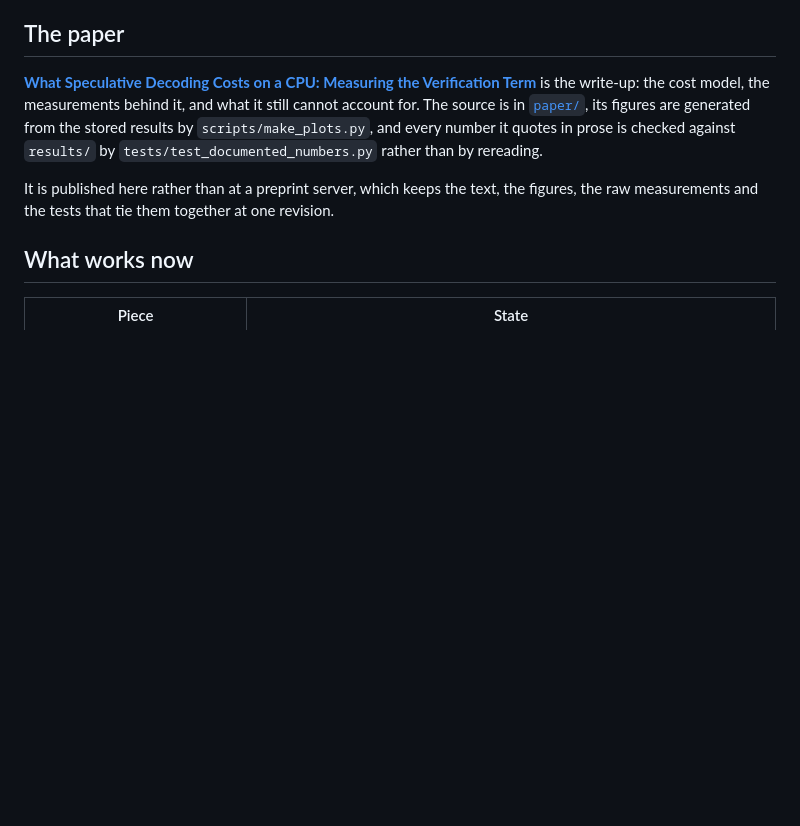
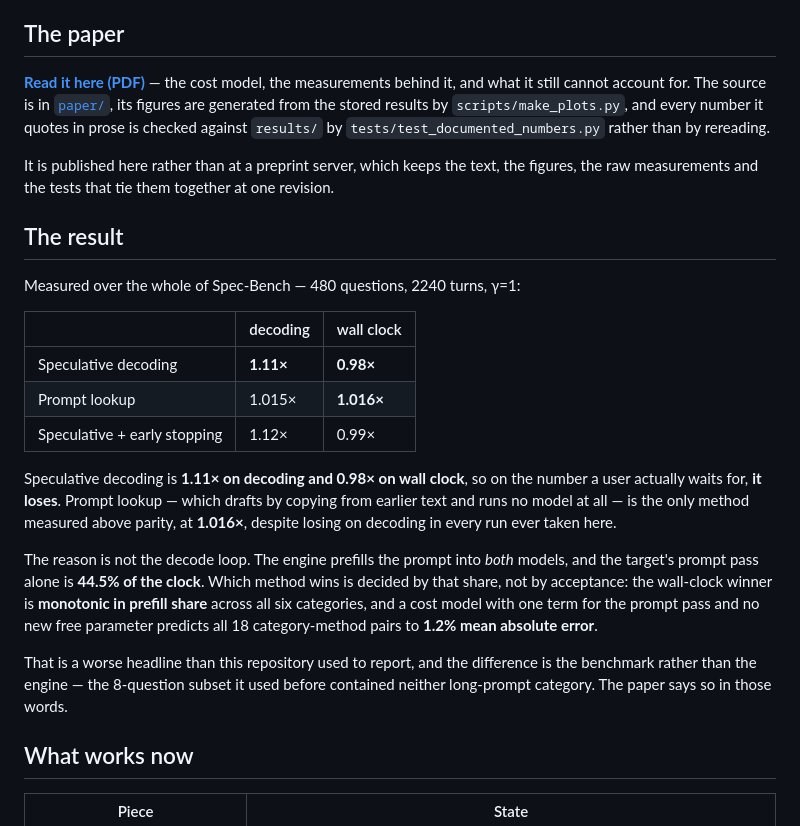
Before and after one commit to asood8/draft-model, a Markdown page: README.md, the part around one of its changes. Drawn GitHub-style; blank space fills up the shorter version.

```diff
--- a/README.md
+++ b/README.md
@@ -19,14 +21,38 @@ project measures it. See [PLAN.md](PLAN.md) for the full plan and the open quest
 
 ## The paper
 
-**[What Speculative Decoding Costs on a CPU: Measuring the Verification Term](paper/main.pdf)** is
-the write-up: the cost model, the measurements behind it, and what it still cannot account for. The
-source is in [`paper/`](paper/), its figures are generated from the stored results by
-`scripts/make_plots.py`, and every number it quotes in prose is checked against `results/` by
-`tests/test_documented_numbers.py` rather than by rereading.
+**[Read it here (PDF)](paper/main.pdf)** — the cost model, the measurements behind it, and what it
+still cannot account for. The source is in [`paper/`](paper/), its figures are generated from the
+stored results by `scripts/make_plots.py`, and every number it quotes in prose is checked against
+`results/` by `tests/test_documented_numbers.py` rather than by rereading.
 
 It is published here rather than at a preprint server, which keeps the text, the figures, the raw
 measurements and the tests that tie them together at one revision.
+
+## The result
+
+Measured over the whole of Spec-Bench — 480 questions, 2240 turns, γ=1:
+
+| | decoding | wall clock |
+|---|---|---|
+| Speculative decoding | **1.11×** | **0.98×** |
+| Prompt lookup | 1.015× | **1.016×** |
+| Speculative + early stopping | 1.12× | 0.99× |
+
+Speculative decoding is **1.11× on decoding and 0.98× on wall clock**, so on the number a user
+actually waits for, **it loses**. Prompt lookup — which drafts by copying from earlier text and runs
+no model at all — is the only method measured above parity, at **1.016×**, despite losing on
+decoding in every run ever taken here.
+
+The reason is not the decode loop. The engine prefills the prompt into *both* models, and the
+target's prompt pass alone is **44.5% of the clock**. Which method wins is decided by that share,
+not by acceptance: the wall-clock winner is **monotonic in prefill share** across all six
+categories, and a cost model with one term for the prompt pass and no new free parameter predicts
+all 18 category-method pairs to **1.2% mean absolute error**.
+
+That is a worse headline than this repository used to report, and the difference is the benchmark
+rather than the engine — the 8-question subset it used before contained neither long-prompt
+category. The paper says so in those words.
 
 ## What works now
 
```
Also changed, not shown: other parts of README.md (+94 -65 lines).
